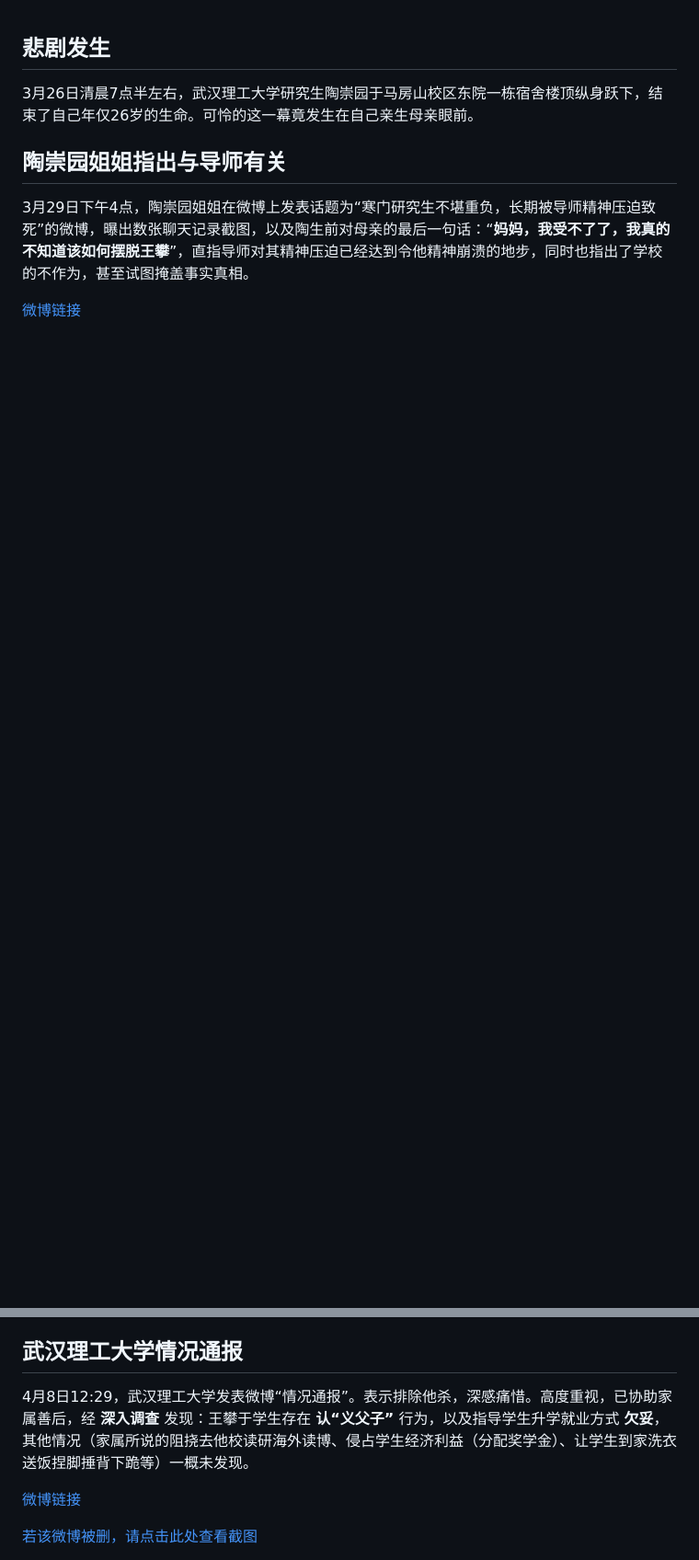
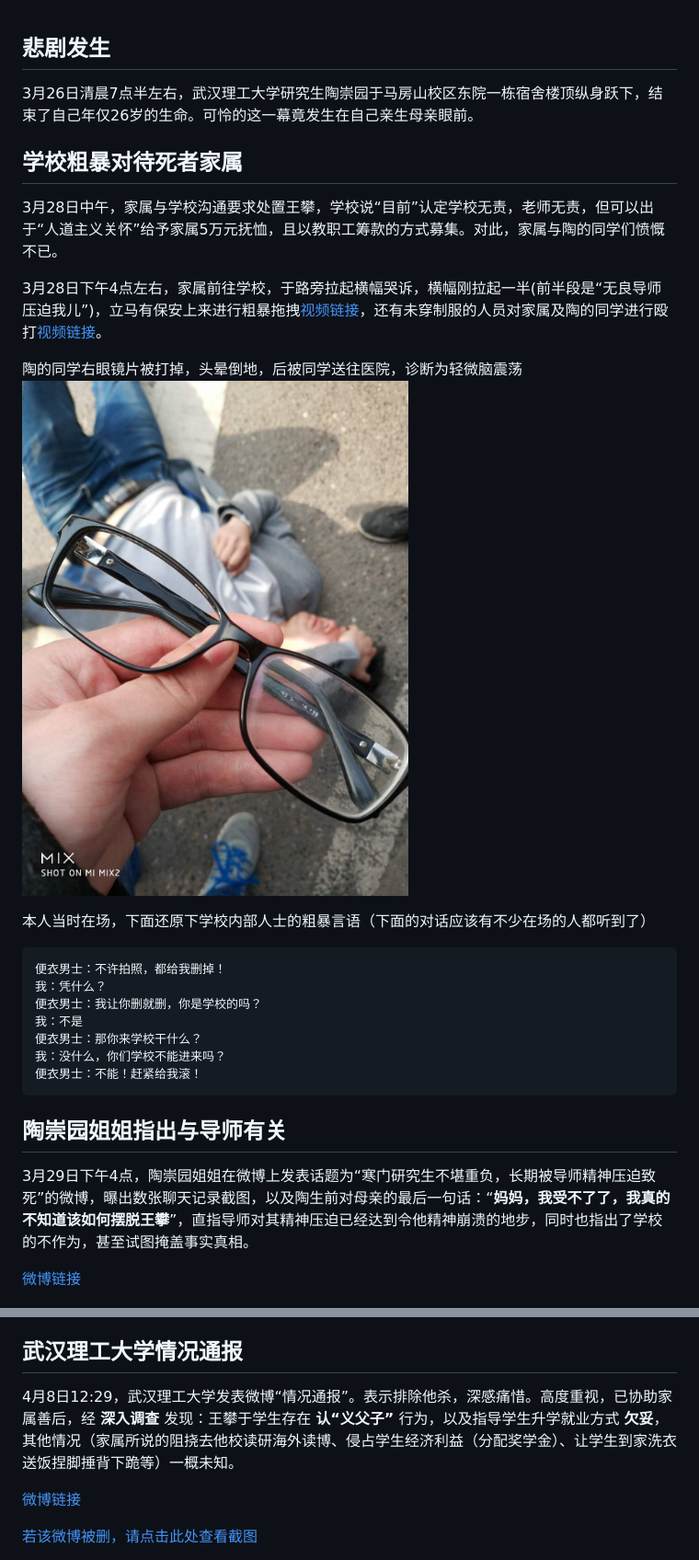
Before and after one commit to lonufate/ArchivesOfTaoChongyuan, a Markdown page: 1.事件跟踪/事件时间线.md, 2 parts joined by grey strips. Shown: that part at 92% size. Rendered like a GitHub page; pictures changed too: 1.事件跟踪/img/镜片被打掉.jpg (added); blank space fills up the shorter version.

Commit message:
补充事件时间线-校方粗暴对待家属部分

```diff
--- a/1.事件跟踪/事件时间线.md
+++ b/1.事件跟踪/事件时间线.md
@@ -1,5 +1,23 @@
 ## 悲剧发生
 3月26日清晨7点半左右，武汉理工大学研究生陶崇园于马房山校区东院一栋宿舍楼顶纵身跃下，结束了自己年仅26岁的生命。可怜的这一幕竟发生在自己亲生母亲眼前。
+
+## 学校粗暴对待死者家属
+3月28日中午，家属与学校沟通要求处置王攀，学校说“目前”认定学校无责，老师无责，但可以出于“人道主义关怀”给予家属5万元抚恤，且以教职工筹款的方式募集。对此，家属与陶的同学们愤慨不已。
+
+3月28日下午4点左右，家属前往学校，于路旁拉起横幅哭诉，横幅刚拉起一半(前半段是“无良导师 压迫我儿”)，立马有保安上来进行粗暴拖拽[视频链接](video/拖拽2.mp4)，还有未穿制服的人员对家属及陶的同学进行殴打[视频链接](video/殴打.mp4)。
+
+陶的同学右眼镜片被打掉，头晕倒地，后被同学送往医院，诊断为轻微脑震荡
+![陶的同学右眼镜片被打掉](img/镜片被打掉.jpg)
+
+本人当时在场，下面还原下学校内部人士的粗暴言语（下面的对话应该有不少在场的人都听到了）
+
+    便衣男士：不许拍照，都给我删掉！
+    我：凭什么？
+    便衣男士：我让你删就删，你是学校的吗？
+    我：不是
+    便衣男士：那你来学校干什么？
+    我：没什么，你们学校不能进来吗？
+    便衣男士：不能！赶紧给我滚！
 
 ## 陶崇园姐姐指出与导师有关
 3月29日下午4点，陶崇园姐姐在微博上发表话题为“寒门研究生不堪重负，长期被导师精神压迫致死”的微博，曝出数张聊天记录截图，以及陶生前对母亲的最后一句话：“**妈妈，我受不了了，我真的不知道该如何摆脱王攀**”，直指导师对其精神压迫已经达到令他精神崩溃的地步，同时也指出了学校的不作为，甚至试图掩盖事实真相。
@@ -70,7 +95,7 @@
 [若链接失效，点击此处查看截图](img/微博4-7.jpg)
 
 ## 武汉理工大学情况通报
-4月8日12:29，武汉理工大学发表微博“情况通报”。表示排除他杀，深感痛惜。高度重视，已协助家属善后，经 **深入调查** 发现：王攀于学生存在 **认“义父子”** 行为，以及指导学生升学就业方式 **欠妥**，其他情况（家属所说的阻挠去他校读研海外读博、侵占学生经济利益（分配奖学金）、让学生到家洗衣送饭捏脚捶背下跪等）一概未发现。
+4月8日12:29，武汉理工大学发表微博“情况通报”。表示排除他杀，深感痛惜。高度重视，已协助家属善后，经 **深入调查** 发现：王攀于学生存在 **认“义父子”** 行为，以及指导学生升学就业方式 **欠妥**，其他情况（家属所说的阻挠去他校读研海外读博、侵占学生经济利益（分配奖学金）、让学生到家洗衣送饭捏脚捶背下跪等）一概未知。
 
 [微博链接](https://m.weibo.cn/status/4226509110027138?sourceType=qq&from=1084295010&wm=20005_0002&featurecode=newtitle)
 
```
Also changed, not shown: other parts of 1.事件跟踪/事件时间线.md (+8 -1 lines), 1.事件跟踪/img/不能说话.jpg (added), 1.事件跟踪/img/不能说话微博.jpg (added), 1.事件跟踪/img/红衣男子被带走.jpg (added), 1.事件跟踪/img/陶姐声明.jpg (added), 4 other files.
